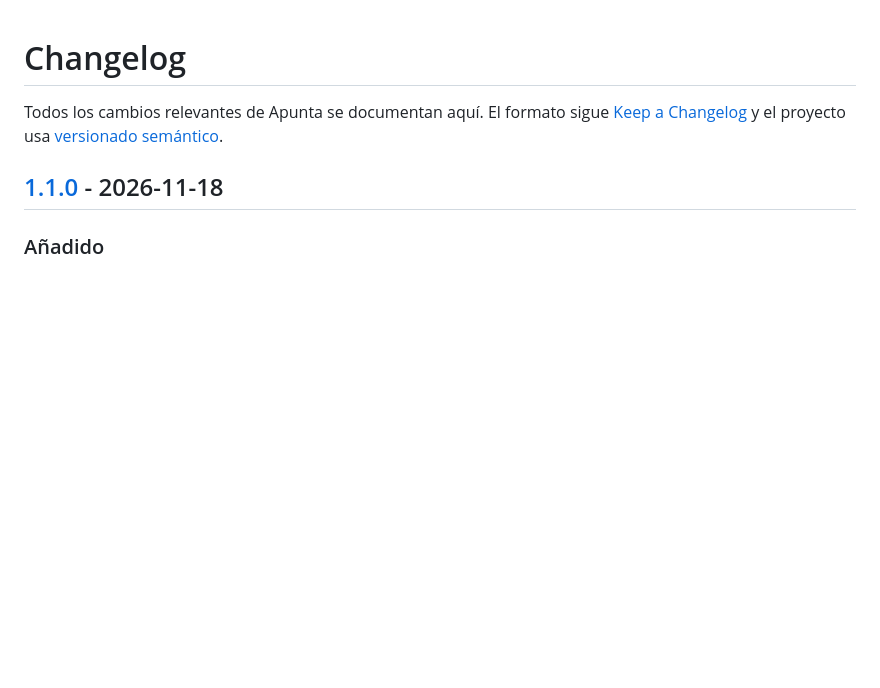
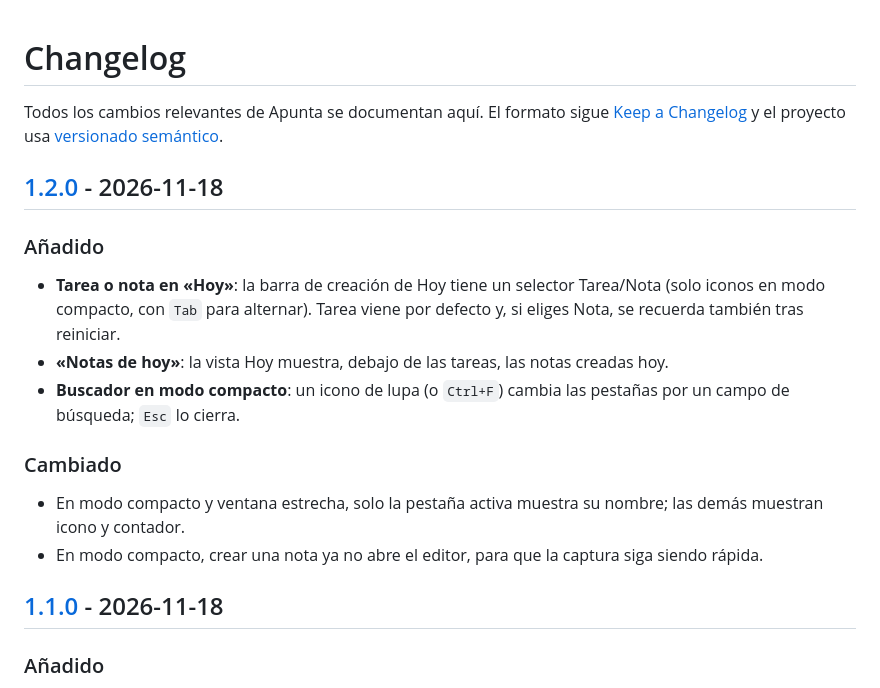
Before and after one commit to ComarcaDev/nownotes, a Markdown page: CHANGELOG.md, the part around one of its changes. GitHub-like rendering; blank space fills up the shorter version.

```diff
--- a/CHANGELOG.md
+++ b/CHANGELOG.md
@@ -1,6 +1,17 @@
 # Changelog
 
 Todos los cambios relevantes de Apunta se documentan aquí. El formato sigue [Keep a Changelog](https://keepachangelog.com/es-ES/1.1.0/) y el proyecto usa [versionado semántico](https://semver.org/lang/es/).
+
+## [1.2.0] - 2026-11-18
+
+### Añadido
+- **Tarea o nota en «Hoy»**: la barra de creación de Hoy tiene un selector Tarea/Nota (solo iconos en modo compacto, con `Tab` para alternar). Tarea viene por defecto y, si eliges Nota, se recuerda también tras reiniciar.
+- **«Notas de hoy»**: la vista Hoy muestra, debajo de las tareas, las notas creadas hoy.
+- **Buscador en modo compacto**: un icono de lupa (o `Ctrl+F`) cambia las pestañas por un campo de búsqueda; `Esc` lo cierra.
+
+### Cambiado
+- En modo compacto y ventana estrecha, solo la pestaña activa muestra su nombre; las demás muestran icono y contador.
+- En modo compacto, crear una nota ya no abre el editor, para que la captura siga siendo rápida.
 
 ## [1.1.0] - 2026-11-18
 
```
Also changed, not shown: other parts of CHANGELOG.md (+1 -0 lines), README.md (+3 -2 lines), docs/screenshot-mini.png, 8 other files.
